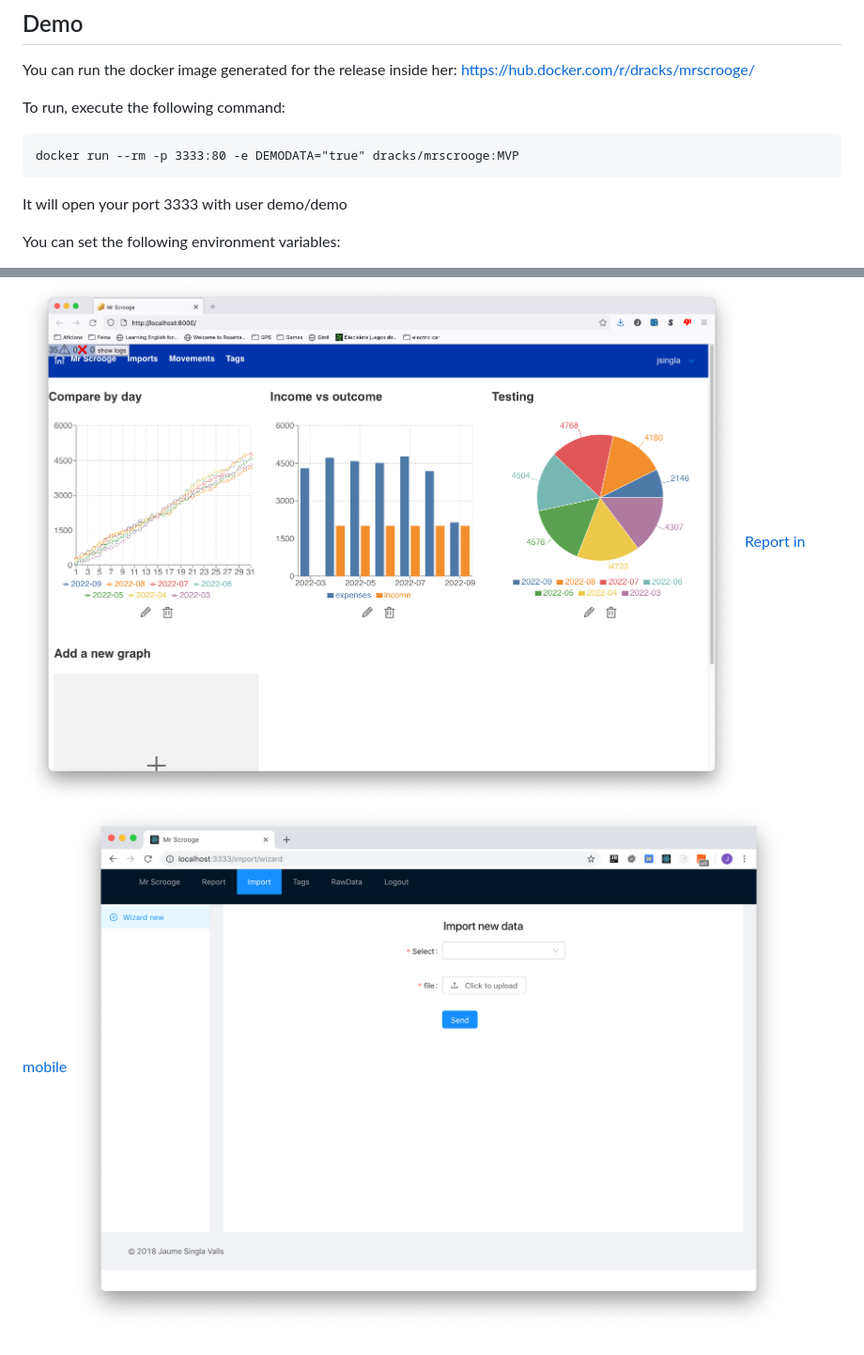
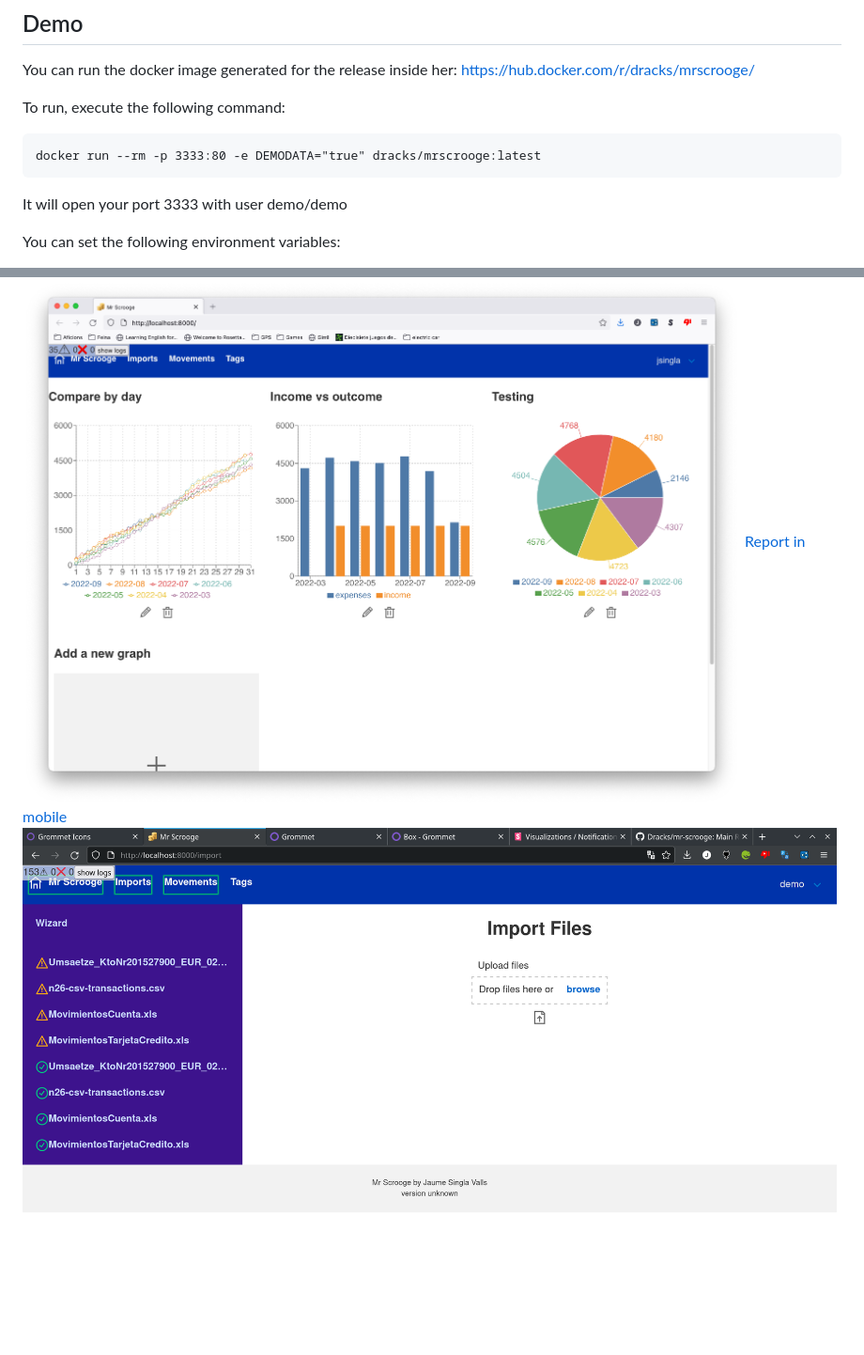
Before and after one commit to Dracks/mr-scrooge, a Markdown page: README.md, 2 parts joined by grey strips. Shown at 94% size. Rendered like a GitHub page; pictures changed too: docs/images/2-Desktop-Import.png.

````diff
--- a/README.md
+++ b/README.md
@@ -21,7 +21,7 @@ https://hub.docker.com/r/dracks/mrscrooge/
 
 To run, execute the following command:
 ```
-docker run --rm -p 3333:80 -e DEMODATA="true" dracks/mrscrooge:MVP
+docker run --rm -p 3333:80 -e DEMODATA="true" dracks/mrscrooge:latest
 ```
 
 It will open your port 3333 with user demo/demo
````
